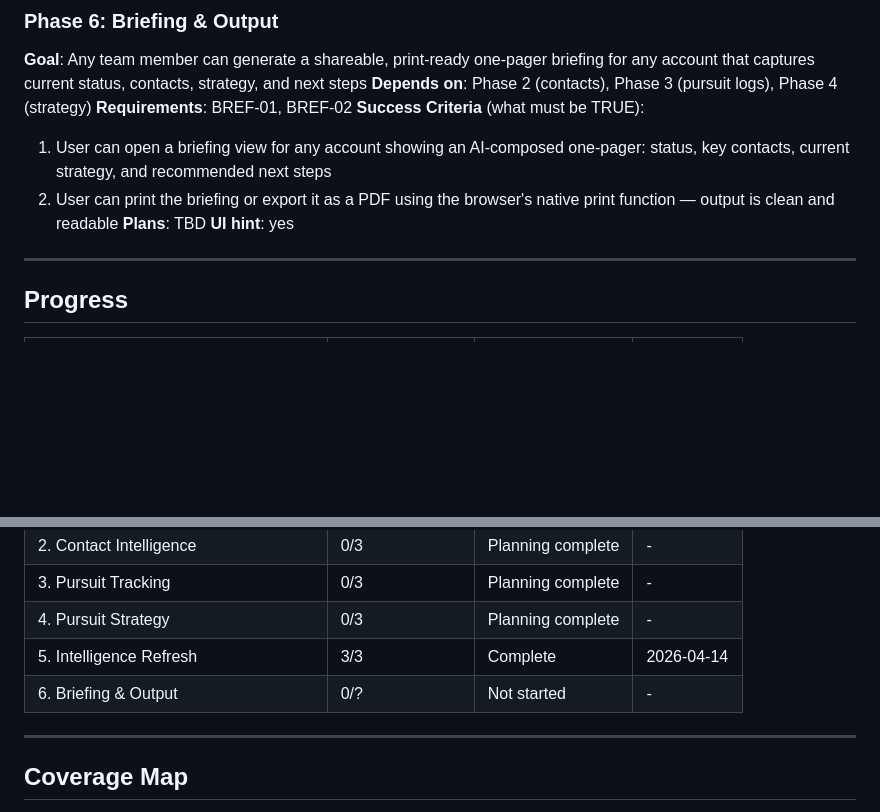
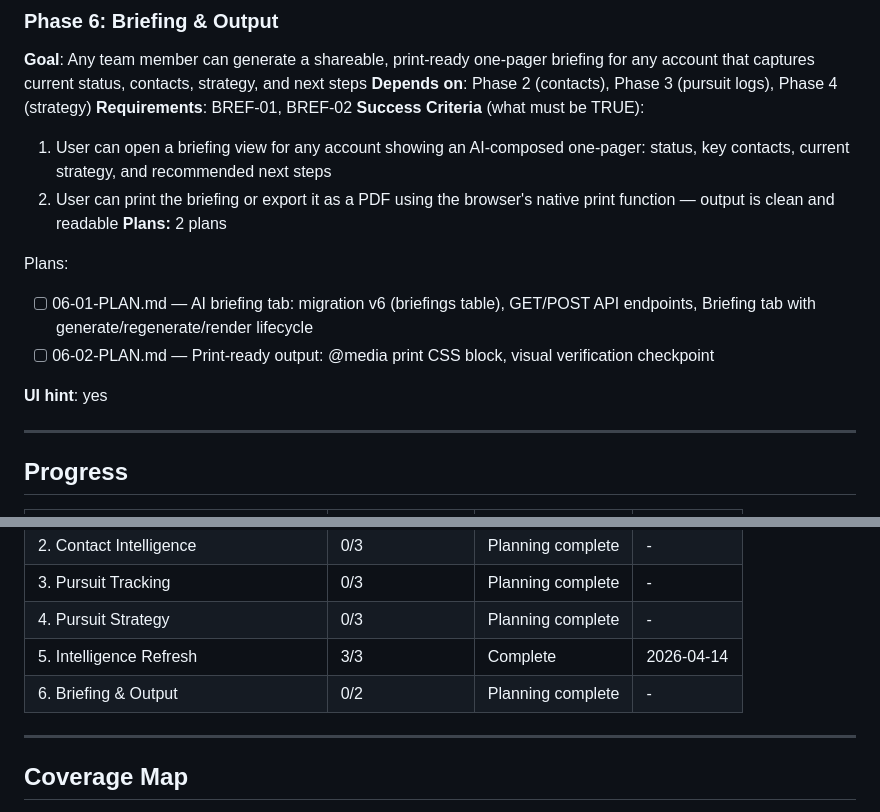
Before and after one commit to dzabihaylo/account-planning, a Markdown page: .planning/ROADMAP.md, 2 parts joined by grey strips. GitHub-like rendering; blank space fills up the shorter version.

Commit message:
docs(06): create phase 6 briefing & output plans

```diff
--- a/.planning/ROADMAP.md
+++ b/.planning/ROADMAP.md
@@ -118,7 +118,12 @@ Plans:
 **Success Criteria** (what must be TRUE):
   1. User can open a briefing view for any account showing an AI-composed one-pager: status, key contacts, current strategy, and recommended next steps
   2. User can print the briefing or export it as a PDF using the browser's native print function — output is clean and readable
-**Plans**: TBD
+**Plans:** 2 plans
+
+Plans:
+- [ ] 06-01-PLAN.md — AI briefing tab: migration v6 (briefings table), GET/POST API endpoints, Briefing tab with generate/regenerate/render lifecycle
+- [ ] 06-02-PLAN.md — Print-ready output: @media print CSS block, visual verification checkpoint
+
 **UI hint**: yes
 
 ---
@@ -132,7 +137,7 @@ Plans:
 | 3. Pursuit Tracking | 0/3 | Planning complete | - |
 | 4. Pursuit Strategy | 0/3 | Planning complete | - |
 | 5. Intelligence Refresh | 3/3 | Complete   | 2026-04-14 |
-| 6. Briefing & Output | 0/? | Not started | - |
+| 6. Briefing & Output | 0/2 | Planning complete | - |
 
 ---
 
```
Also changed, not shown: other parts of .planning/ROADMAP.md (+1 -1 lines), 2 other files.
